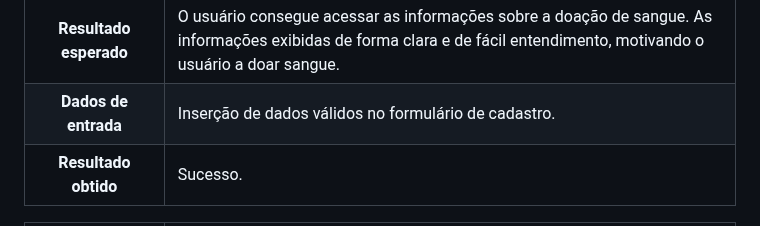
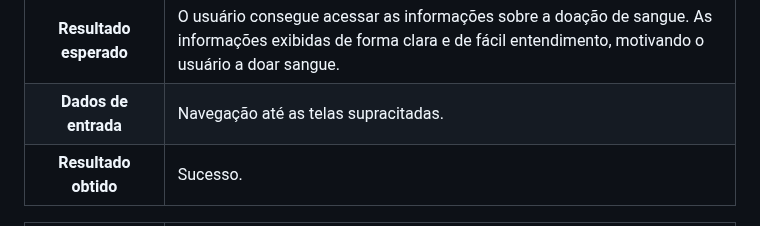
Before and after one commit to ICEI-PUC-Minas-PMV-SI/pmv-si-2023-1-e1-proj-web-t3-banco_de_sangue, a Markdown page: docs/tests.md, the part around the change. Rendered like a GitHub page.

```diff
--- a/docs/tests.md
+++ b/docs/tests.md
@@ -46,7 +46,7 @@ Preencha a tabela com o plano dos testes. Para cada Caso de Teste (CT), associe
 **Procedimento**  | 1) O usuário acessa a aplicação, seja como usuário cadastrado ou não.<br>2) O usuário navega pela tela principal, sem estar logado, e acessa as informações clicando nos botões "Saiba mais", ou quando estiver logado, através do menu hamburguer, clicando na página correspondente a: "Porque doar?", "Quem pode doar?", "Processo de doação", "Tipos de sangue", "Mitos e Verdades" e "Quem somos".
 **Requisitos associados** | RF-002 RF-003 RF-004 RF-005 RF-006
 **Resultado esperado** | O usuário consegue acessar as informações sobre a doação de sangue. As informações exibidas de forma clara e de fácil entendimento, motivando o usuário a doar sangue.<br>
-**Dados de entrada** | Inserção de dados válidos no formulário de cadastro.
+**Dados de entrada** | Navegação até as telas supracitadas.
 **Resultado obtido** | Sucesso.
 
 **Caso de Teste** | **CT04 - Acesso às informações sobre doação de sangue**
```
